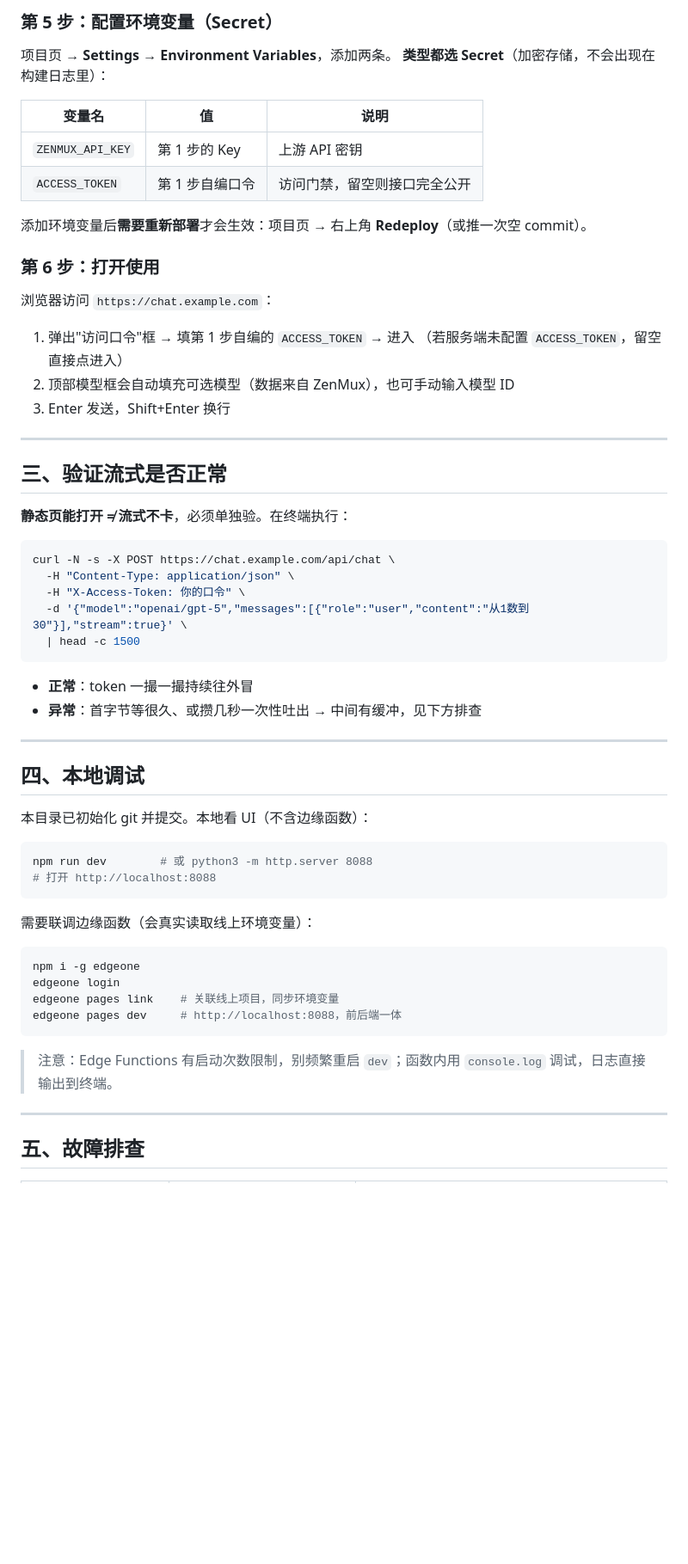
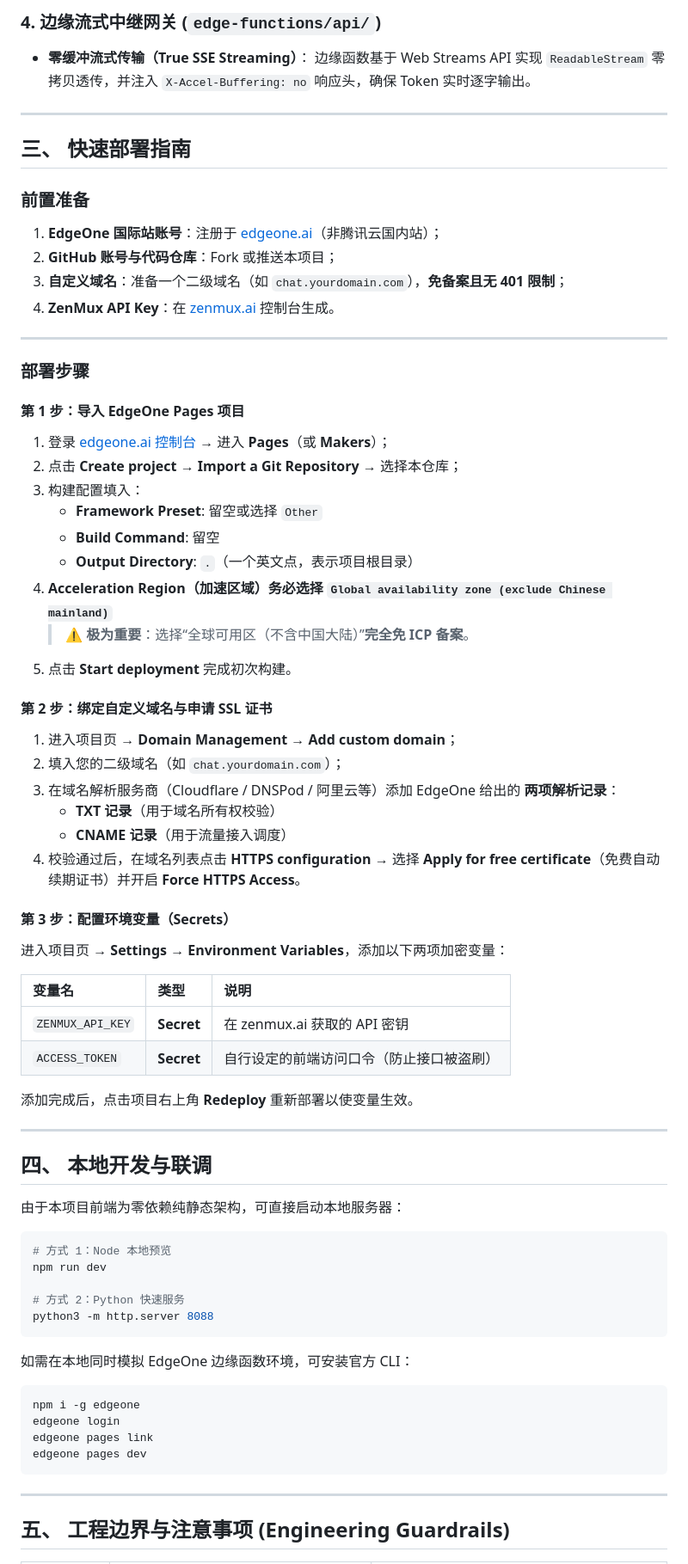
Before and after one commit to xinasuka/zenmux-chat, a Markdown page: README.md, the part around one of its changes. Shown at 86% size. GitHub-like rendering; blank space fills up the shorter version.

Commit message:
docs: rewrite README.md with comprehensive technical architecture and deployment guide

````diff
--- a/README.md
+++ b/README.md
@@ -145,64 +60,73 @@ curl -sI https://chat.example.com | head -1
-### 第 5 步：配置环境变量（Secret）
-
-项目页 → **Settings** → **Environment Variables**，添加两条。
-**类型都选 Secret**（加密存储，不会出现在构建日志里）：
-
-| 变量名 | 值 | 说明 |
-|---|---|---|
-| `ZENMUX_API_KEY` | 第 1 步的 Key | 上游 API 密钥 |
-| `ACCESS_TOKEN` | 第 1 步自编口令 | 访问门禁，留空则接口完全公开 |
-
-添加环境变量后**需要重新部署**才会生效：项目页 → 右上角 **Redeploy**（或推一次空 commit）。
-
-### 第 6 步：打开使用
-
-浏览器访问 `https://chat.example.com`：
-
-1. 弹出"访问口令"框 → 填第 1 步自编的 `ACCESS_TOKEN` → 进入
-   （若服务端未配置 `ACCESS_TOKEN`，留空直接点进入）
-2. 顶部模型框会自动填充可选模型（数据来自 ZenMux），也可手动输入模型 ID
-3. Enter 发送，Shift+Enter 换行
+### 4. 边缘流式中继网关 (`edge-functions/api/`)
+* **零缓冲流式传输（True SSE Streaming）**：
+  边缘函数基于 Web Streams API 实现 `ReadableStream` 零拷贝透传，并注入 `X-Accel-Buffering: no` 响应头，确保 Token 实时逐字输出。
 
 ---
 
-## 三、验证流式是否正常
+## 三、 快速部署指南
 
-**静态页能打开 ≠ 流式不卡**，必须单独验。在终端执行：
-
-```bash
-curl -N -s -X POST https://chat.example.com/api/chat \
-  -H "Content-Type: application/json" \
-  -H "X-Access-Token: 你的口令" \
-  -d '{"model":"openai/gpt-5","messages":[{"role":"user","content":"从1数到30"}],"stream":true}' \
-  | head -c 1500
-```
-
-- **正常**：token 一撮一撮持续往外冒
-- **异常**：首字节等很久、或攒几秒一次性吐出 → 中间有缓冲，见下方排查
+### 前置准备
+1. **EdgeOne 国际站账号**：注册于 [edgeone.ai](https://edgeone.ai)（非腾讯云国内站）；
+2. **GitHub 账号与代码仓库**：Fork 或推送本项目；
+3. **自定义域名**：准备一个二级域名（如 `chat.yourdomain.com`），**免备案且无 401 限制**；
+4. **ZenMux API Key**：在 [zenmux.ai](https://zenmux.ai) 控制台生成。
 
 ---
 
-## 四、本地调试
+### 部署步骤
 
-本目录已初始化 git 并提交。本地看 UI（不含边缘函数）：
+#### 第 1 步：导入 EdgeOne Pages 项目
+1. 登录 [edgeone.ai 控制台](https://edgeone.ai) → 进入 **Pages**（或 **Makers**）；
+2. 点击 **Create project** → **Import a Git Repository** → 选择本仓库；
+3. 构建配置填入：
+   - **Framework Preset**: 留空或选择 `Other`
+   - **Build Command**: 留空
+   - **Output Directory**: `.`（一个英文点，表示项目根目录）
+4. **Acceleration Region（加速区域）务必选择 `Global availability zone (exclude Chinese mainland)`**
+   > ⚠️ **极为重要**：选择“全球可用区（不含中国大陆）”**完全免 ICP 备案**。
+5. 点击 **Start deployment** 完成初次构建。
+
+#### 第 2 步：绑定自定义域名与申请 SSL 证书
+1. 进入项目页 → **Domain Management** → **Add custom domain**；
+2. 填入您的二级域名（如 `chat.yourdomain.com`）；
+3. 在域名解析服务商（Cloudflare / DNSPod / 阿里云等）添加 EdgeOne 给出的 **两项解析记录**：
+   - **TXT 记录**（用于域名所有权校验）
+   - **CNAME 记录**（用于流量接入调度）
+4. 校验通过后，在域名列表点击 **HTTPS configuration** → 选择 **Apply for free certificate**（免费自动续期证书）并开启 **Force HTTPS Access**。
+
+#### 第 3 步：配置环境变量（Secrets）
+进入项目页 → **Settings** → **Environment Variables**，添加以下两项加密变量：
+
+| 变量名 | 类型 | 说明 |
+| :--- | :--- | :--- |
+| `ZENMUX_API_KEY` | **Secret** | 在 zenmux.ai 获取的 API 密钥 |
+| `ACCESS_TOKEN` | **Secret** | 自行设定的前端访问口令（防止接口被盗刷） |
+
+添加完成后，点击项目右上角 **Redeploy** 重新部署以使变量生效。
+
+---
+
+## 四、 本地开发与联调
+
+由于本项目前端为零依赖纯静态架构，可直接启动本地服务器：
 
 ```bash
-npm run dev        # 或 python3 -m http.server 8088
-# 打开 http://localhost:8088
+# 方式 1：Node 本地预览
+npm run dev
+
+# 方式 2：Python 快速服务
+python3 -m http.server 8088
 ```
 
-需要联调边缘函数（会真实读取线上环境变量）：
-
+如需在本地同时模拟 EdgeOne 边缘函数环境，可安装官方 CLI：
 ```bash
 npm i -g edgeone
 edgeone login
-edgeone pages link    # 关联线上项目，同步环境变量
-edgeone pages dev     # http://localhost:8088，前后端一体
+edgeone pages link
+edgeone pages dev
 ```
-
-> 注意：Edge Functions 有启动次数限制，别频繁重启 `dev`；函数内用 `console.log` 调试，日志直接输出到终端。
 
 ---
 
-## 五、故障排查
+## 五、 工程边界与注意事项 (Engineering Guardrails)
 
````
Also changed, not shown: other parts of README.md (+61 -161 lines).
